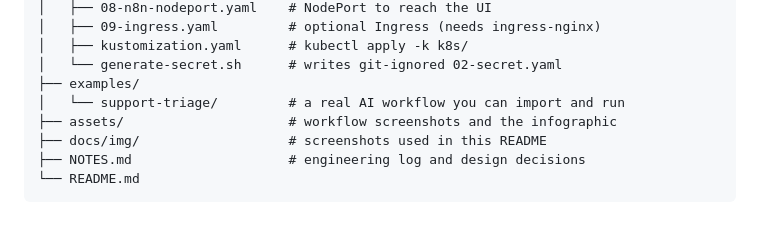
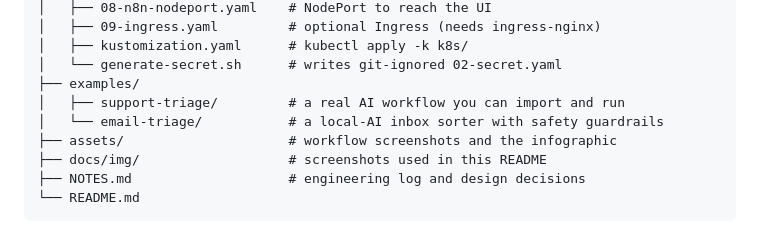
Before and after one commit to JessAutomating/n8n-selfhost-k8s, a Markdown page: README.md, the part around one of its changes. GitHub-like rendering.

```diff
--- a/README.md
+++ b/README.md
@@ -173,7 +196,8 @@ worker pods.
 │   ├── kustomization.yaml      # kubectl apply -k k8s/
 │   └── generate-secret.sh      # writes git-ignored 02-secret.yaml
 ├── examples/
-│   └── support-triage/         # a real AI workflow you can import and run
+│   ├── support-triage/         # a real AI workflow you can import and run
+│   └── email-triage/           # a local-AI inbox sorter with safety guardrails
 ├── assets/                     # workflow screenshots and the infographic
 ├── docs/img/                   # screenshots used in this README
 ├── NOTES.md                    # engineering log and design decisions
```
Also changed, not shown: other parts of README.md (+29 -3 lines), examples/email-triage/README.md (added, +124 -0 lines), assets/infographic-email-triage.png (added), assets/workflow-email-triage-green.png (added), 3 other files.
